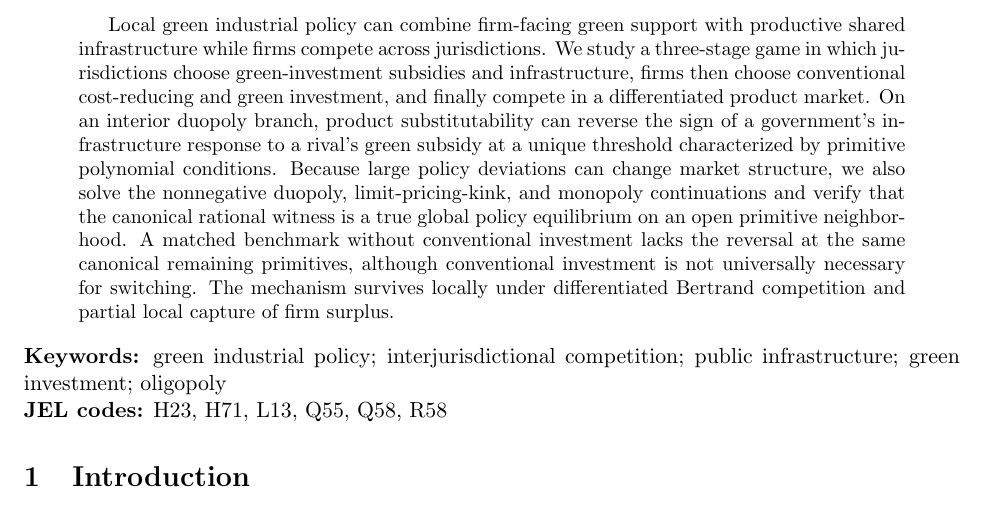
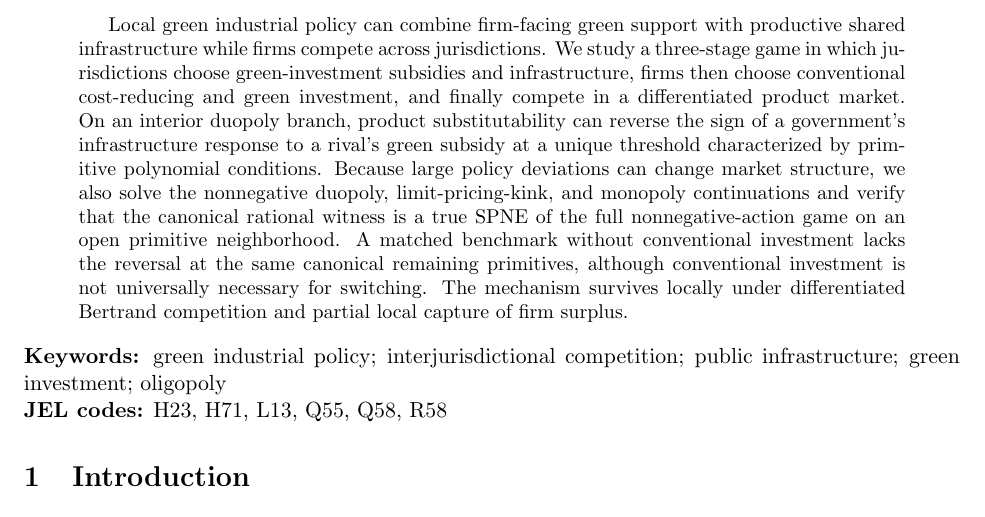
Before and after one commit to ryotamatsuki/strategic-local-green-policy-competition, a LaTeX paper (main.tex): part of page 1 of 21, cut so that both start at the same text. Compiled offline with pdfLaTeX.

Commit message:
Stage 10R: sharpen abstract global-SPNE statement

```diff
--- a/main.tex
+++ b/main.tex
@@ -12,7 +12,7 @@
 \maketitle
 
 \begin{abstract}
-Local green industrial policy can combine firm-facing green support with productive shared infrastructure while firms compete across jurisdictions. We study a three-stage game in which jurisdictions choose green-investment subsidies and infrastructure, firms then choose conventional cost-reducing and green investment, and finally compete in a differentiated product market. On an interior duopoly branch, product substitutability can reverse the sign of a government's infrastructure response to a rival's green subsidy at a unique threshold characterized by primitive polynomial conditions. Because large policy deviations can change market structure, we also solve the nonnegative duopoly, limit-pricing-kink, and monopoly continuations and verify that the canonical rational witness is a true global policy equilibrium on an open primitive neighborhood. A matched benchmark without conventional investment lacks the reversal at the same canonical remaining primitives, although conventional investment is not universally necessary for switching. The mechanism survives locally under differentiated Bertrand competition and partial local capture of firm surplus.
+Local green industrial policy can combine firm-facing green support with productive shared infrastructure while firms compete across jurisdictions. We study a three-stage game in which jurisdictions choose green-investment subsidies and infrastructure, firms then choose conventional cost-reducing and green investment, and finally compete in a differentiated product market. On an interior duopoly branch, product substitutability can reverse the sign of a government's infrastructure response to a rival's green subsidy at a unique threshold characterized by primitive polynomial conditions. Because large policy deviations can change market structure, we also solve the nonnegative duopoly, limit-pricing-kink, and monopoly continuations and verify that the canonical rational witness is a true SPNE of the full nonnegative-action game on an open primitive neighborhood. A matched benchmark without conventional investment lacks the reversal at the same canonical remaining primitives, although conventional investment is not universally necessary for switching. The mechanism survives locally under differentiated Bertrand competition and partial local capture of firm surplus.
 \end{abstract}
 
 \noindent\textbf{Keywords:} green industrial policy; interjurisdictional competition; public infrastructure; green investment; oligopoly\\
```
